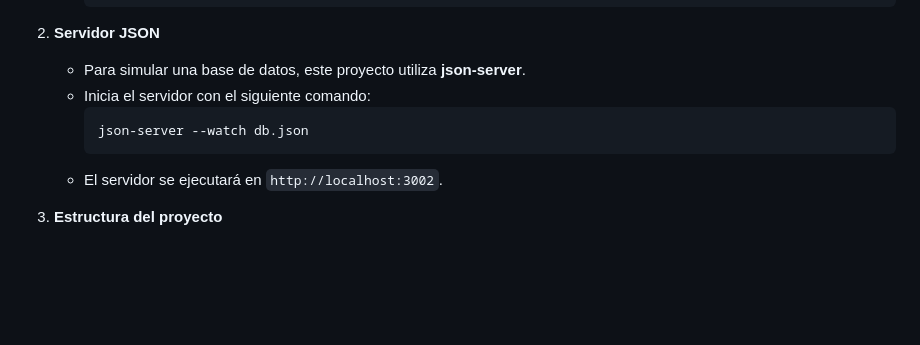
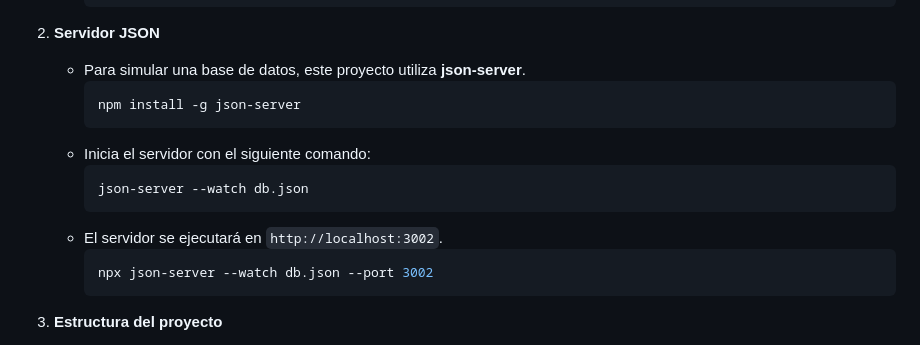
Before and after one commit to MaikJUNIO/alura-geek-1.1, a Markdown page: README.md, the part around the change printed below. Rendered like a GitHub page; blank space fills up the shorter version.

Commit message:
Update README.md
final

````diff
--- a/README.md
+++ b/README.md
@@ -136,11 +137,17 @@ ________________________________________________________________________________
 
 2. **Servidor JSON**
    - Para simular una base de datos, este proyecto utiliza **json-server**.
+     ```bash
+     npm install -g json-server
+     ```
    - Inicia el servidor con el siguiente comando:
      ```bash
      json-server --watch db.json
      ```
    - El servidor se ejecutará en `http://localhost:3002`.
+     ```bash
+     npx json-server --watch db.json --port 3002
+     ```
 
 3. **Estructura del proyecto**
    - El código está dividido en carpetas organizadas por funcionalidad:
````
Also changed, not shown: other parts of README.md (+7 -6 lines).
